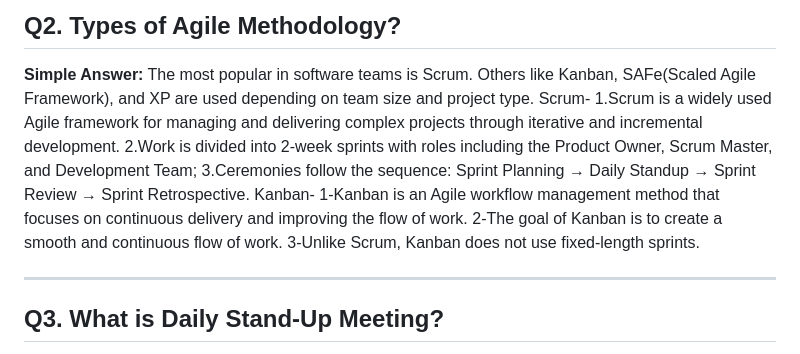
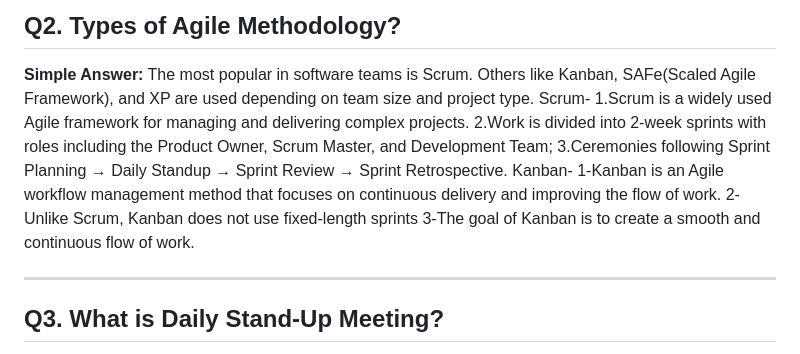
Before and after one commit to vogueversestudio-sys/interview-sdet-qa, a Markdown page: 07_Review_Agile_SDLC_Framework.md, the part around the change. Rendered like a GitHub page.

Commit message:
Revise Scrum and Kanban descriptions for clarity
Reordered and clarified points about Scrum and Kanban frameworks.

```diff
--- a/07_Review_Agile_SDLC_Framework.md
+++ b/07_Review_Agile_SDLC_Framework.md
@@ -52,13 +52,14 @@ Agile is a way of building software in small pieces (called sprints), instead of
 **Simple Answer:**
 The most popular in software teams is Scrum. Others like Kanban, SAFe(Scaled Agile Framework), and XP are used depending on team size and project type.
 Scrum-
-1.Scrum is a widely used Agile framework for managing and delivering complex projects through iterative and incremental development.
+1.Scrum is a widely used Agile framework for managing and delivering complex projects.
 2.Work is divided into 2-week sprints with roles including the Product Owner, Scrum Master, and Development Team;
-3.Ceremonies follow the sequence: Sprint Planning → Daily Standup → Sprint Review → Sprint Retrospective.
+3.Ceremonies following Sprint Planning → Daily Standup → Sprint Review → Sprint Retrospective.
 Kanban-
 1-Kanban is an Agile workflow management method that focuses on continuous delivery and improving the flow of work.
-2-The goal of Kanban is to create a smooth and continuous flow of work.
-3-Unlike Scrum, Kanban does not use fixed-length sprints.
+2-Unlike Scrum, Kanban does not use fixed-length sprints
+3-The goal of Kanban is to create a smooth and continuous flow of work.
+
 
 ---
 
```
